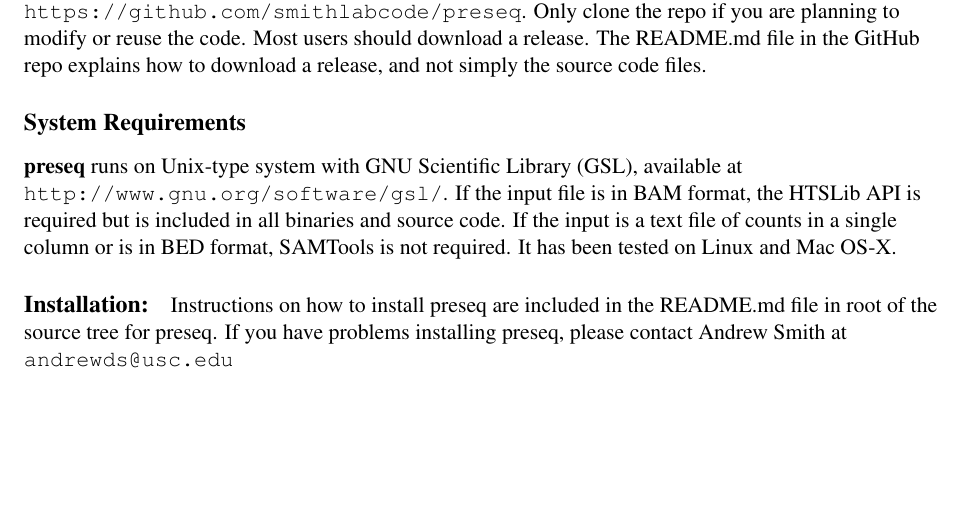
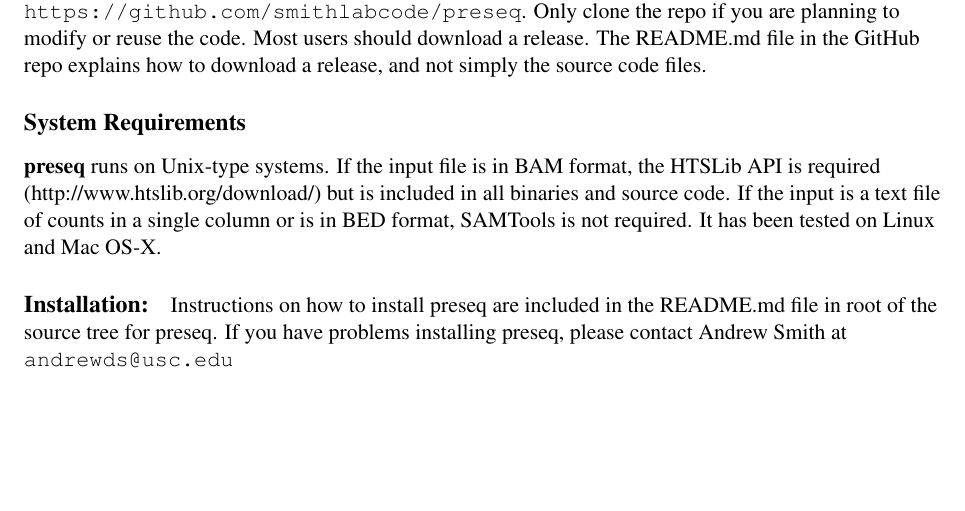
Before and after one commit to smithlabcode/preseq, a LaTeX document (docs/manual.tex): part of page 4 of 25, cut so that both start at the same text. Compiled offline with pdfLaTeX.

Commit message:
updated manual: removed note on requiring GSL

```diff
--- a/docs/manual.tex
+++ b/docs/manual.tex
@@ -89,9 +89,9 @@
 \paragraph{System Requirements}
 \label{sub:require}
 ~\\~\\[-.2cm]
-\textbf{preseq} runs on Unix-type system with GNU Scientific Library
-(GSL), available at ~\url{http://www.gnu.org/software/gsl/}.  If the
-input file is in BAM format, the HTSLib API is required but is
+\textbf{preseq} runs on Unix-type systems. If the
+input file is in BAM format, the HTSLib API is required
+(http://www.htslib.org/download/) but is
 included in all binaries and source code.  If the input is a text file
 of counts in a single column or is in BED format, SAMTools is not
 required.  It has been tested on Linux and Mac OS-X.
```
Also changed, not shown: docs/manual.pdf.
